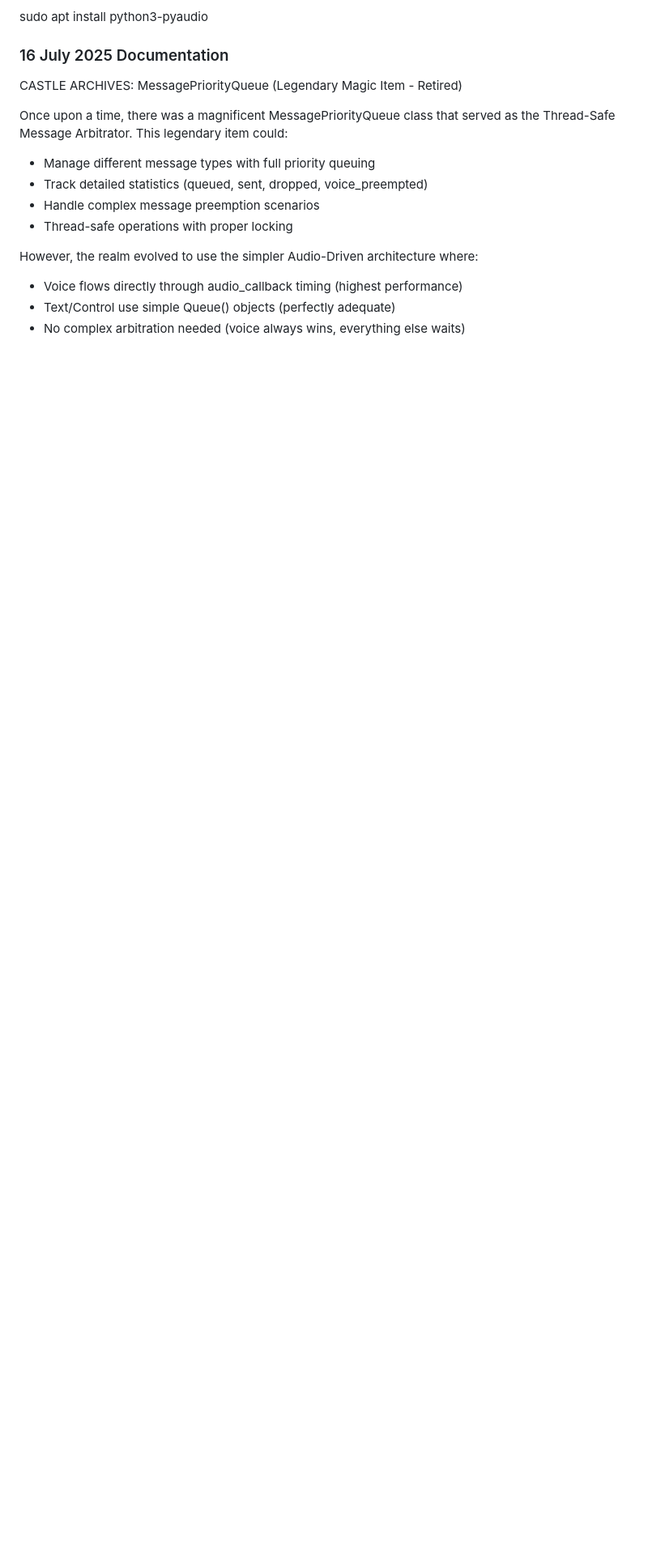
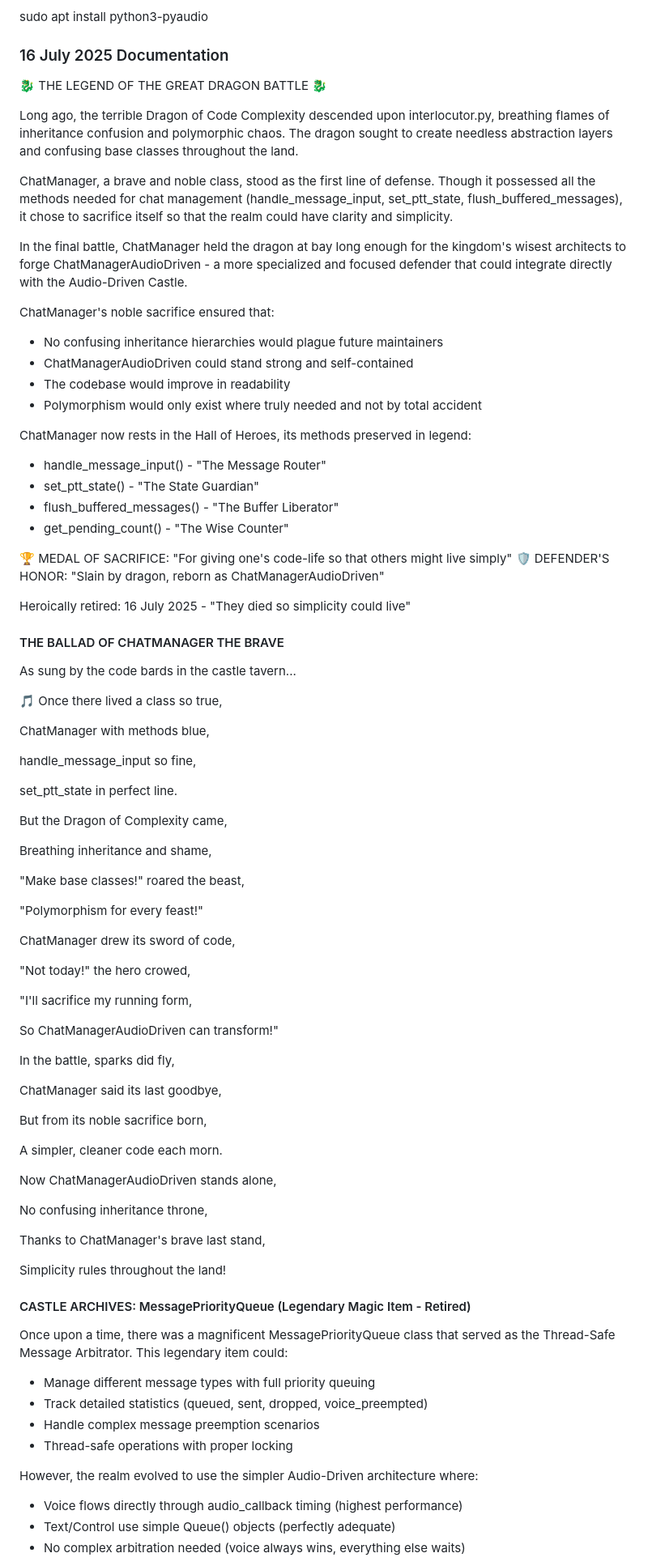
Before and after one commit to OpenResearchInstitute/interlocutor, a Markdown page: README.md, the part around the change. Shown at 81% size. GitHub-like rendering; blank space fills up the shorter version.

Commit message:
The Great Dragon Battle
Long ago, the terrible Dragon of Code Complexity descended upon interlocutor.py, breathing flames of inheritance confusion and polymorphic chaos. The dragon sought to create needless abstraction layers and confusing base classes throughout the land.

ChatManager, a brave and noble class, stood as the first line of defense. Though it possessed all the methods needed for chat management (handle_message_input, set_ptt_state, flush_buffered_messages), it chose to sacrifice itself so that the realm could have clarity and simplicity.

In the final battle, ChatManager held the dragon at bay long enough for the kingdom's wisest architects to forge ChatManagerAudioDriven - a more specialized and focused defender that could integrate directly with the Audio-Driven Castle.

ChatManager's noble sacrifice ensured that:

    No confusing inheritance hierarchies would plague future maintainers
    ChatManagerAudioDriven could stand strong and self-contained
    The codebase would improve in readability
    Polymorphism would only exist where truly needed and not by total accident

ChatManager now rests in the Hall of Heroes, its methods preserved in legend:

    handle_message_input() - "The Message Router"
    set_ptt_state() - "The State Guardian"
    flush_buffered_messages() - "The Buffer Liberator"
    get_pending_count() - "The Wise Counter"

🏆 MEDAL OF SACRIFICE: "For giving one's code-life so that others might live simply" 🛡️ DEFENDER'S HONOR: "Slain by dragon, reborn as ChatManagerAudioDriven"

Heroically retired: 16 July 2025 - "They died so simplicity could live"

```diff
--- a/README.md
+++ b/README.md
@@ -17,7 +17,76 @@ sudo apt install python3-pyaudio
 
 ### 16 July 2025 Documentation
 
- CASTLE ARCHIVES: MessagePriorityQueue (Legendary Magic Item - Retired)
+ 🐉 THE LEGEND OF THE GREAT DRAGON BATTLE 🐉
+
+Long ago, the terrible Dragon of Code Complexity descended upon interlocutor.py, breathing flames of inheritance confusion and polymorphic chaos. The dragon sought to create needless abstraction layers and confusing base classes throughout the land.
+
+ChatManager, a brave and noble class, stood as the first line of defense. Though it possessed all the methods needed for chat management (handle_message_input, set_ptt_state, flush_buffered_messages), it chose to sacrifice itself so that the realm could have clarity and simplicity.
+
+In the final battle, ChatManager held the dragon at bay long enough for the kingdom's wisest architects to forge ChatManagerAudioDriven - a more specialized and focused defender that could integrate directly with the Audio-Driven Castle.
+
+ChatManager's noble sacrifice ensured that:
+- No confusing inheritance hierarchies would plague future maintainers
+- ChatManagerAudioDriven could stand strong and self-contained
+- The codebase would improve in readability
+- Polymorphism would only exist where truly needed and not by total accident
+
+ChatManager now rests in the Hall of Heroes, its methods preserved in legend:
+- handle_message_input() - "The Message Router"
+- set_ptt_state() - "The State Guardian"
+- flush_buffered_messages() - "The Buffer Liberator"
+- get_pending_count() - "The Wise Counter"
+
+🏆 MEDAL OF SACRIFICE: "For giving one's code-life so that others might live simply"
+🛡️ DEFENDER'S HONOR: "Slain by dragon, reborn as ChatManagerAudioDriven"
+
+Heroically retired: 16 July 2025 - "They died so simplicity could live"
+
+
+#### THE BALLAD OF CHATMANAGER THE BRAVE
+As sung by the code bards in the castle tavern...
+
+🎵 Once there lived a class so true,
+
+ChatManager with methods blue,
+
+handle_message_input so fine,
+
+set_ptt_state in perfect line.
+
+But the Dragon of Complexity came,
+
+Breathing inheritance and shame,
+
+"Make base classes!" roared the beast,
+
+"Polymorphism for every feast!"
+
+ChatManager drew its sword of code,
+
+"Not today!" the hero crowed,
+
+"I'll sacrifice my running form,
+
+So ChatManagerAudioDriven can transform!"
+
+In the battle, sparks did fly,
+
+ChatManager said its last goodbye,
+
+But from its noble sacrifice born,
+
+A simpler, cleaner code each morn.
+
+Now ChatManagerAudioDriven stands alone,
+
+No confusing inheritance throne,
+
+Thanks to ChatManager's brave last stand,
+
+Simplicity rules throughout the land!
+
+#### CASTLE ARCHIVES: MessagePriorityQueue (Legendary Magic Item - Retired)
 
  Once upon a time, there was a magnificent MessagePriorityQueue class that served
  as the Thread-Safe Message Arbitrator. This legendary item could:
```
